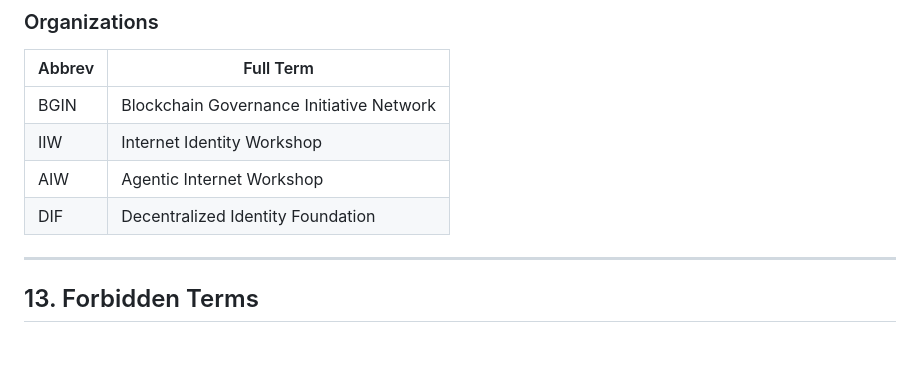
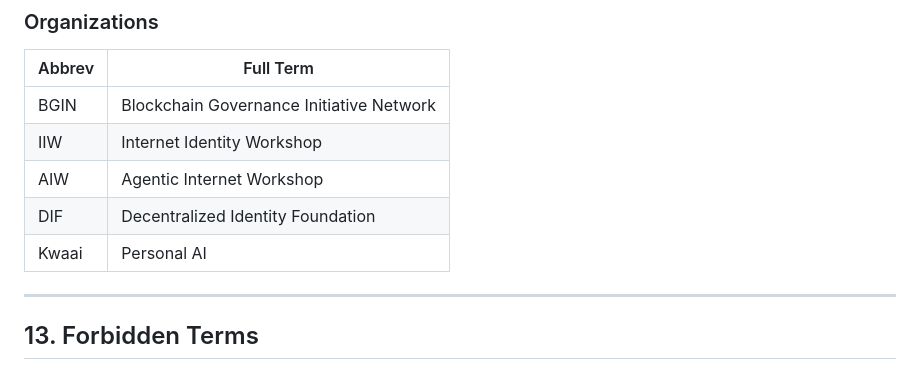
Before and after one commit to mitchuski/agentprivacy-docs, a Markdown page: GLOSSARY_MASTER_v2_1.md, the part around the change. Rendered like a GitHub page; blank space fills up the shorter version.

```diff
--- a/GLOSSARY_MASTER_v2_1.md
+++ b/GLOSSARY_MASTER_v2_1.md
@@ -1134,6 +1134,7 @@ This glossary serves as the **single source of truth** for terminology across al
 | IIW | Internet Identity Workshop |
 | AIW | Agentic Internet Workshop |
 | DIF | Decentralized Identity Foundation |
+| Kwaai | Personal AI |
 
 ---
 
```
Also changed, not shown: research_proposal_v1_2.md (+27 -15 lines).
